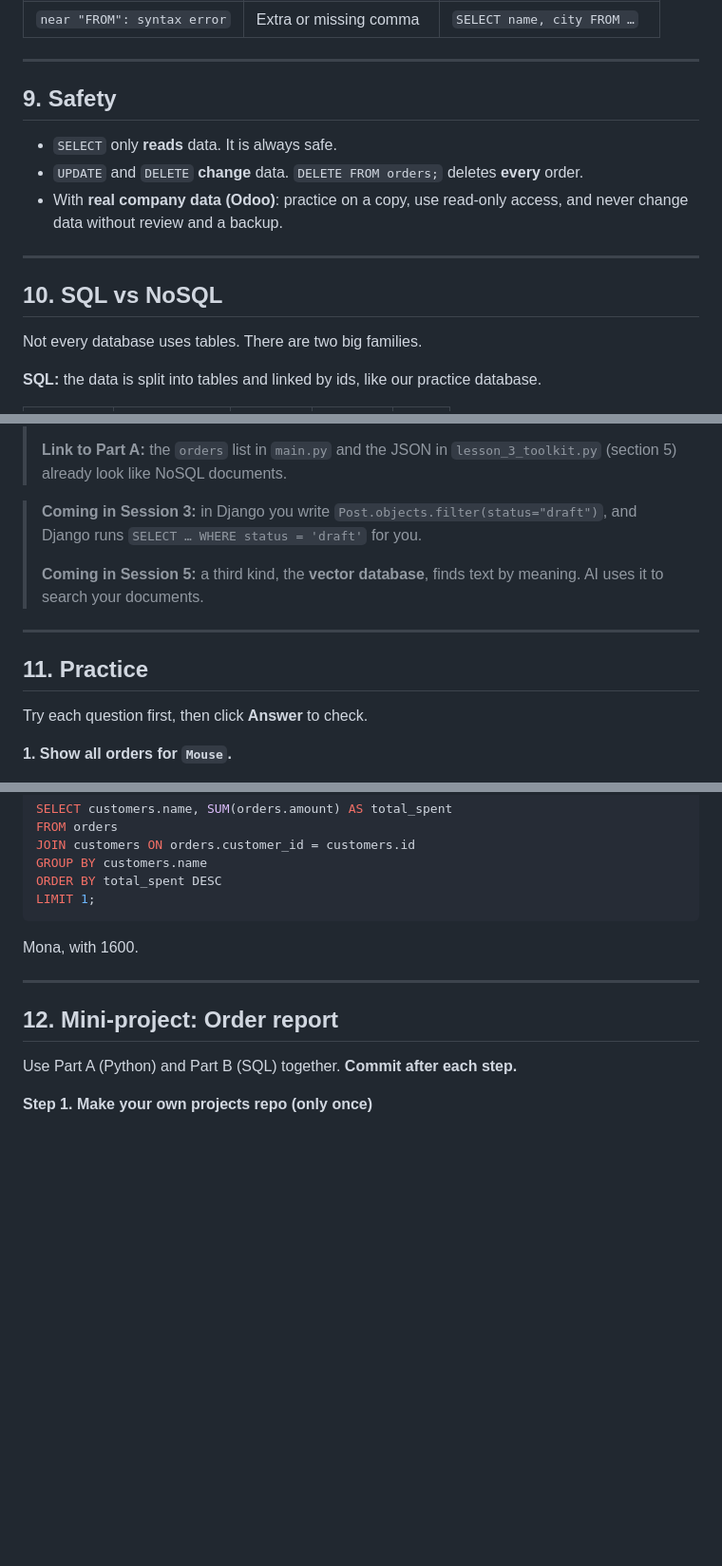
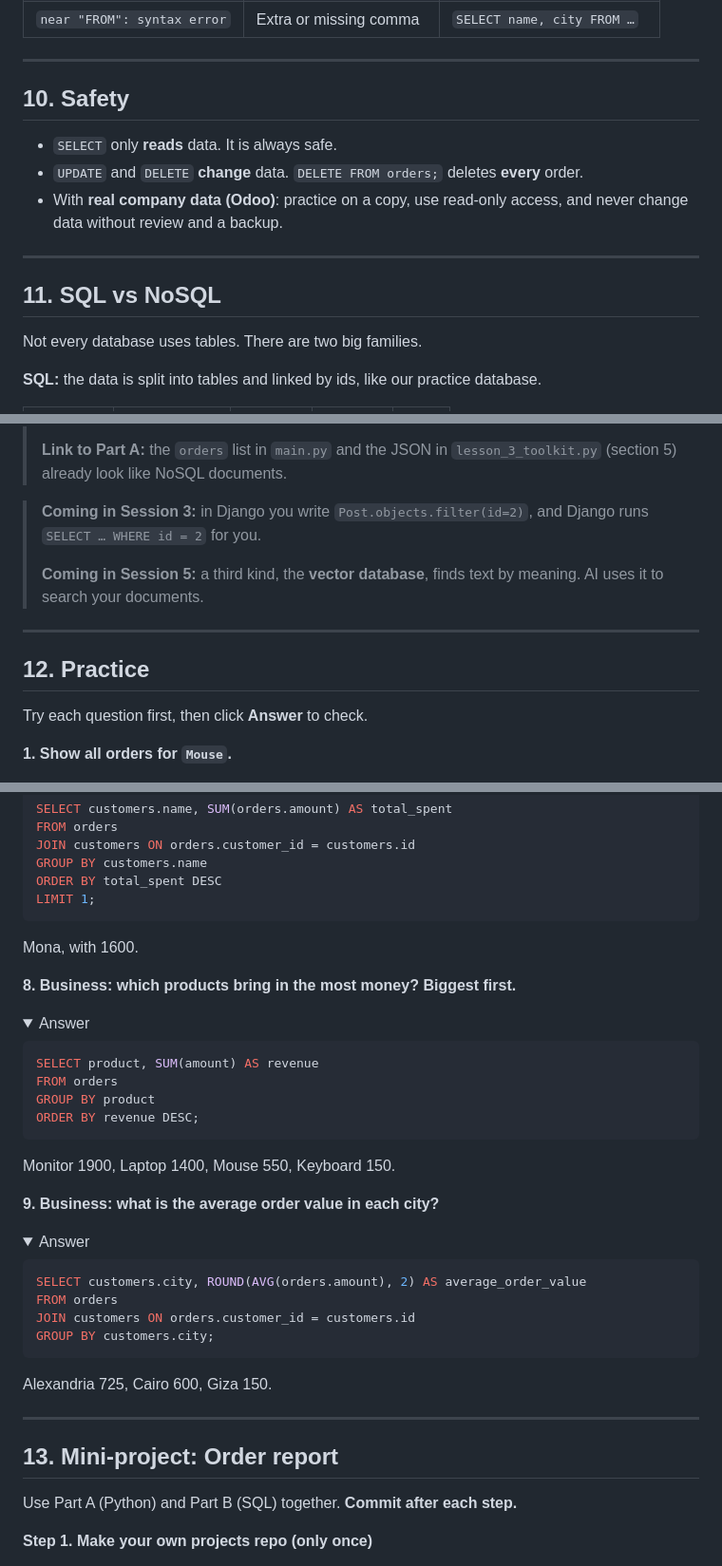
Before and after one commit to Yousefeslam214/python, a Markdown page: lessons/session_2_sql.md, 3 parts joined by grey strips. Shown at 95% size. Drawn GitHub-style; folded sections open; blank space fills up the shorter version.

````diff
--- a/lessons/session_2_sql.md
+++ b/lessons/session_2_sql.md
@@ -189,7 +307,7 @@ Read the error like a Python traceback, fix **one** thing, and run again.
 
 ---
 
-## 9. Safety
+## 10. Safety
 
 - `SELECT` only **reads** data. It is always safe.
 - `UPDATE` and `DELETE` **change** data. `DELETE FROM orders;` deletes **every** order.
@@ -197,7 +315,7 @@ Read the error like a Python traceback, fix **one** thing, and run again.
 
 ---
 
-## 10. SQL vs NoSQL
+## 11. SQL vs NoSQL
 
 Not every database uses tables. There are two big families.
 
@@ -232,13 +350,13 @@ Not every database uses tables. There are two big families.
 >
 > **Link to Part A:** the `orders` list in `main.py` and the JSON in `lesson_3_toolkit.py` (section 5) already look like NoSQL documents.
 
-> **Coming in Session 3:** in Django you write `Post.objects.filter(status="draft")`, and Django runs `SELECT … WHERE status = 'draft'` for you.
+> **Coming in Session 3:** in Django you write `Post.objects.filter(id=2)`, and Django runs `SELECT … WHERE id = 2` for you.
 >
 > **Coming in Session 5:** a third kind, the **vector database**, finds text by meaning. AI uses it to search your documents.
 
 ---
 
-## 11. Practice
+## 12. Practice
 
 Try each question first, then click **Answer** to check.
 
@@ -325,9 +443,35 @@ LIMIT 1;
 Mona, with 1600.
 </details>
 
+**8. Business: which products bring in the most money? Biggest first.**
+
+<details><summary>Answer</summary>
+
+```sql
+SELECT product, SUM(amount) AS revenue
+FROM orders
+GROUP BY product
+ORDER BY revenue DESC;
+```
+Monitor 1900, Laptop 1400, Mouse 550, Keyboard 150.
+</details>
+
+**9. Business: what is the average order value in each city?**
+
+<details><summary>Answer</summary>
+
+```sql
+SELECT customers.city, ROUND(AVG(orders.amount), 2) AS average_order_value
+FROM orders
+JOIN customers ON orders.customer_id = customers.id
+GROUP BY customers.city;
+```
+Alexandria 725, Cairo 600, Giza 150.
+</details>
+
 ---
 
-## 12. Mini-project: Order report
+## 13. Mini-project: Order report
 
 Use Part A (Python) and Part B (SQL) together. **Commit after each step.**
 
````
Also changed, not shown: other parts of lessons/session_2_sql.md (+124 -6 lines).
